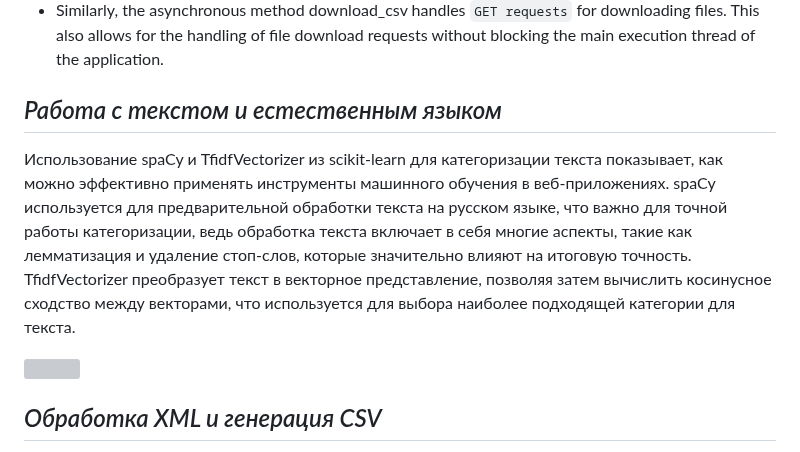
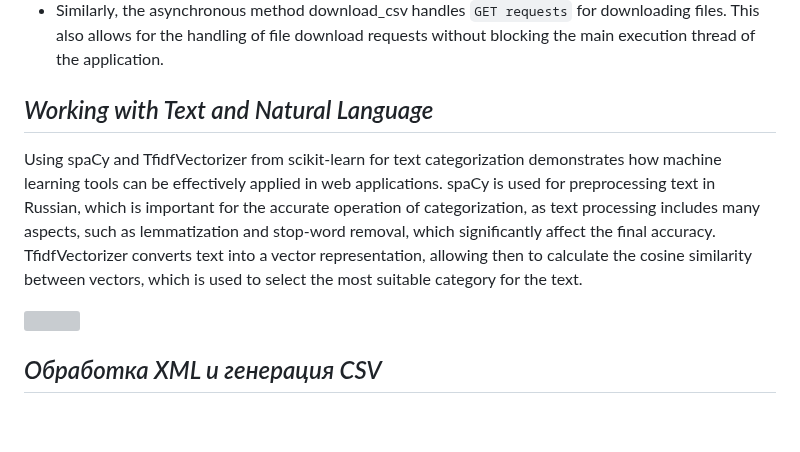
Before and after one commit to Solrikk/MagicXML, a Markdown page: README.md, the part around one of its changes. Drawn GitHub-style; blank space fills up the shorter version; grey boxes are pictures that could not be loaded.

```diff
--- a/README.md
+++ b/README.md
@@ -96,6 +96,6 @@ FastAPI is built on top of Starlette and allows the handling of requests asynchr
 - In the code, an asynchronous endpoint process_link_post is defined through the decorator `@app.post("/process_link")`. This endpoint asynchronously processes `POST requests` by sending link data (for example, a URL to process). Using the async keyword before the function definition indicates that the function will execute asynchronously.
 - Similarly, the asynchronous method download_csv handles `GET requests` for downloading files. This also allows for the handling of file download requests without blocking the main execution thread of the application.
 
-## _Работа с текстом и естественным языком_
-Использование spaCy и TfidfVectorizer из scikit-learn для категоризации текста показывает, как можно эффективно применять инструменты машинного обучения в веб-приложениях. spaCy используется для предварительной обработки текста на русском языке, что важно для точной работы категоризации, ведь обработка текста включает в себя многие аспекты, такие как лемматизация и удаление стоп-слов, которые значительно влияют на итоговую точность. TfidfVectorizer преобразует текст в векторное представление, позволяя затем вычислить косинусное сходство между векторами, что используется для выбора наиболее подходящей категории для текста.
+## _Working with Text and Natural Language_
+Using spaCy and TfidfVectorizer from scikit-learn for text categorization demonstrates how machine learning tools can be effectively applied in web applications. spaCy is used for preprocessing text in Russian, which is important for the accurate operation of categorization, as text processing includes many aspects, such as lemmatization and stop-word removal, which significantly affect the final accuracy. TfidfVectorizer converts text into a vector representation, allowing then to calculate the cosine similarity between vectors, which is used to select the most suitable category for the text.
 
```
Also changed, not shown: other parts of README.md (+1 -1 lines).
